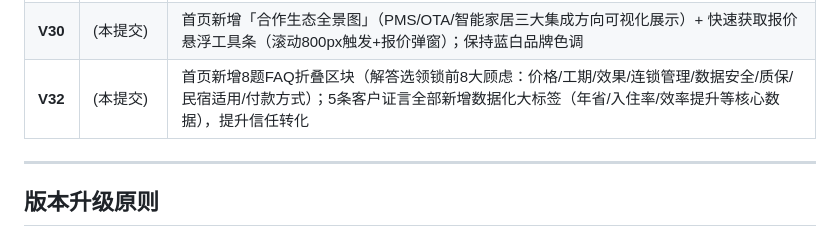
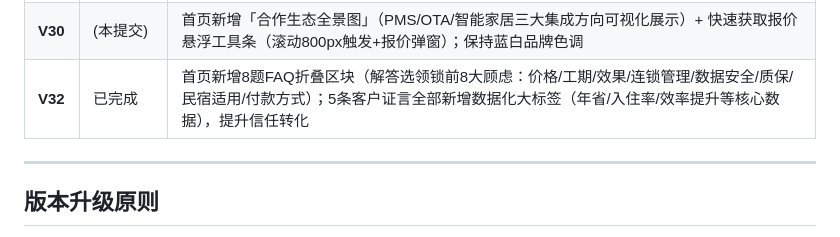
Before and after one commit to zhangyh9/lock-club-website, a Markdown page: VERSION.md, the part around the change. Drawn GitHub-style.

```diff
--- a/VERSION.md
+++ b/VERSION.md
@@ -38,7 +38,7 @@
 | **V28** | (本提交) | Hero ROI计算器升级：新增5种酒店类型快速选择（经济连锁/商务酒店/度假公寓/精品民宿/高端酒店），点击自动填充适合参数+推荐方案标签，ROI数据更精准可信 |
 | **V29** | b41fe21 | cases页Hero重构V2：深色渐变背景+网格光效动画+蓝色徽章标签+双CTA按钮+信任指标条（5项核心数据），保持蓝白品牌色调 |
 | **V30** | (本提交) | 首页新增「合作生态全景图」（PMS/OTA/智能家居三大集成方向可视化展示）+ 快速获取报价悬浮工具条（滚动800px触发+报价弹窗）；保持蓝白品牌色调 |
-| **V32** | (本提交) | 首页新增8题FAQ折叠区块（解答选领锁前8大顾虑：价格/工期/效果/连锁管理/数据安全/质保/民宿适用/付款方式）；5条客户证言全部新增数据化大标签（年省/入住率/效率提升等核心数据），提升信任转化 |
+| **V32** | 已完成 | 首页新增8题FAQ折叠区块（解答选领锁前8大顾虑：价格/工期/效果/连锁管理/数据安全/质保/民宿适用/付款方式）；5条客户证言全部新增数据化大标签（年省/入住率/效率提升等核心数据），提升信任转化 |
 
 ---
 
```
